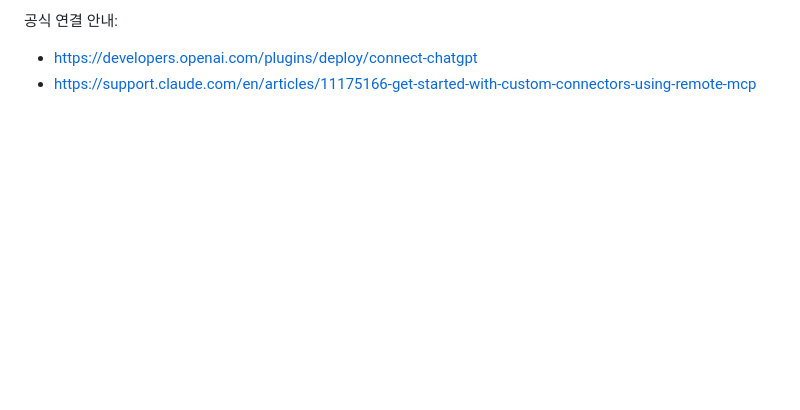
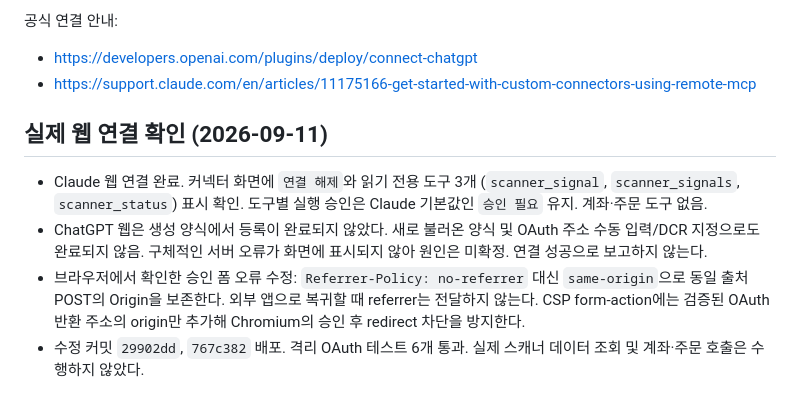
Before and after one commit to mineba21/myStockApp-scanner-vm, a Markdown page: docs/scanner_remote_mcp.md, the part around the change. Drawn GitHub-style; blank space fills up the shorter version.

Commit message:
Record verified Claude connection and pending ChatGPT registration

```diff
--- a/docs/scanner_remote_mcp.md
+++ b/docs/scanner_remote_mcp.md
@@ -62,3 +62,18 @@ HTTPS 인증서 검증을 유지한 curl로 확인했다. Mac 기본 Python의 C
 공식 연결 안내:
 - https://developers.openai.com/plugins/deploy/connect-chatgpt
 - https://support.claude.com/en/articles/11175166-get-started-with-custom-connectors-using-remote-mcp
+
+## 실제 웹 연결 확인 (2026-09-11)
+
+- Claude 웹 연결 완료. 커넥터 화면에 `연결 해제`와 읽기 전용 도구 3개
+  (`scanner_signal`, `scanner_signals`, `scanner_status`) 표시 확인.
+  도구별 실행 승인은 Claude 기본값인 `승인 필요` 유지. 계좌·주문 도구 없음.
+- ChatGPT 웹은 생성 양식에서 등록이 완료되지 않았다. 새로 불러온 양식 및
+  OAuth 주소 수동 입력/DCR 지정으로도 완료되지 않음. 구체적인 서버 오류가
+  화면에 표시되지 않아 원인은 미확정. 연결 성공으로 보고하지 않는다.
+- 브라우저에서 확인한 승인 폼 오류 수정: `Referrer-Policy: no-referrer` 대신
+  `same-origin`으로 동일 출처 POST의 Origin을 보존한다. 외부 앱으로 복귀할 때
+  referrer는 전달하지 않는다. CSP form-action에는 검증된 OAuth 반환 주소의
+  origin만 추가해 Chromium의 승인 후 redirect 차단을 방지한다.
+- 수정 커밋 `29902dd`, `767c382` 배포. 격리 OAuth 테스트 6개 통과.
+  실제 스캐너 데이터 조회 및 계좌·주문 호출은 수행하지 않았다.
```
